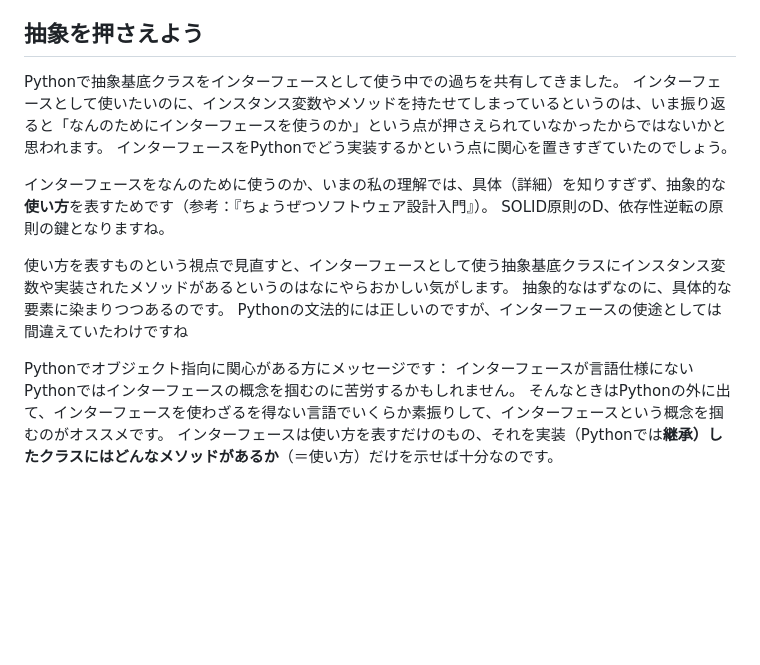
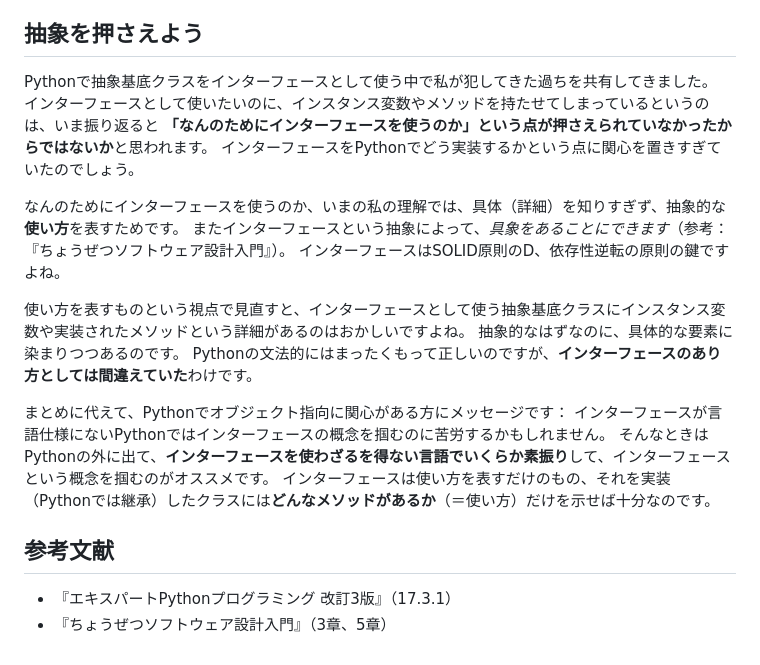
Before and after one commit to ooc-dev/ooc2024_guidebook, a Markdown page: markdown/chap-guest-nikkie.md, the part around one of its changes. Rendered like a GitHub page; blank space fills up the shorter version.

```diff
--- a/markdown/chap-guest-nikkie.md
+++ b/markdown/chap-guest-nikkie.md
@@ -69,18 +85,24 @@ class ExampleInterface(metaclass=ABCMeta):
 
 ## 抽象を押さえよう
 
-Pythonで抽象基底クラスをインターフェースとして使う中での過ちを共有してきました。
-インターフェースとして使いたいのに、インスタンス変数やメソッドを持たせてしまっているというのは、いま振り返ると「なんのためにインターフェースを使うのか」という点が押さえられていなかったからではないかと思われます。
+Pythonで抽象基底クラスをインターフェースとして使う中で私が犯してきた過ちを共有してきました。
+インターフェースとして使いたいのに、インスタンス変数やメソッドを持たせてしまっているというのは、いま振り返ると **「なんのためにインターフェースを使うのか」という点が押さえられていなかったからではないか**と思われます。
 インターフェースをPythonでどう実装するかという点に関心を置きすぎていたのでしょう。
 
-インターフェースをなんのために使うのか、いまの私の理解では、具体（詳細）を知りすぎず、抽象的な**使い方**を表すためです（参考：『ちょうぜつソフトウェア設計入門』）。
-SOLID原則のD、依存性逆転の原則の鍵となりますね。
+なんのためにインターフェースを使うのか、いまの私の理解では、具体（詳細）を知りすぎず、抽象的な**使い方**を表すためです。
+またインターフェースという抽象によって、*具象をあることにできます*（参考：『ちょうぜつソフトウェア設計入門』）。
+インターフェースはSOLID原則のD、依存性逆転の原則の鍵ですよね。
 
-使い方を表すものという視点で見直すと、インターフェースとして使う抽象基底クラスにインスタンス変数や実装されたメソッドがあるというのはなにやらおかしい気がします。
+使い方を表すものという視点で見直すと、インターフェースとして使う抽象基底クラスにインスタンス変数や実装されたメソッドという詳細があるのはおかしいですよね。
 抽象的なはずなのに、具体的な要素に染まりつつあるのです。
-Pythonの文法的には正しいのですが、インターフェースの使途としては間違えていたわけですね
+Pythonの文法的にはまったくもって正しいのですが、**インターフェースのあり方としては間違えていた**わけです。
 
-Pythonでオブジェクト指向に関心がある方にメッセージです：
+まとめに代えて、Pythonでオブジェクト指向に関心がある方にメッセージです：
 インターフェースが言語仕様にないPythonではインターフェースの概念を掴むのに苦労するかもしれません。
-そんなときはPythonの外に出て、インターフェースを使わざるを得ない言語でいくらか素振りして、インターフェースという概念を掴むのがオススメです。
-インターフェースは使い方を表すだけのもの、それを実装（Pythonでは**継承）したクラスにはどんなメソッドがあるか**（＝使い方）だけを示せば十分なのです。
+そんなときはPythonの外に出て、**インターフェースを使わざるを得ない言語でいくらか素振り**して、インターフェースという概念を掴むのがオススメです。
+インターフェースは使い方を表すだけのもの、それを実装（Pythonでは継承）したクラスには**どんなメソッドがあるか**（＝使い方）だけを示せば十分なのです。
+
+## 参考文献
+
+* 『エキスパートPythonプログラミング 改訂3版』（17.3.1）
+* 『ちょうぜつソフトウェア設計入門』（3章、5章）
```
Also changed, not shown: other parts of markdown/chap-guest-nikkie.md (+37 -21 lines).
